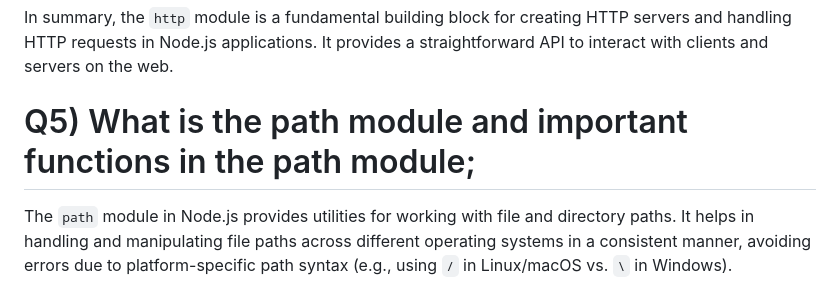
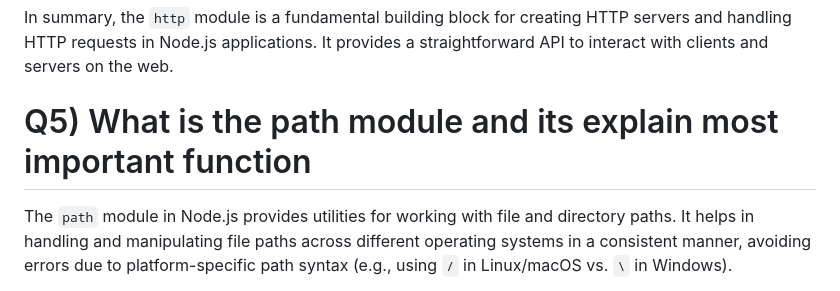
Before and after one commit to prakashdeep2902/node-js-important-concepts, a Markdown page: README.md, the part around the change. GitHub-like rendering.

```diff
--- a/README.md
+++ b/README.md
@@ -581,7 +581,7 @@ Here are the most important functions in the `http` module:
 
 In summary, the `http` module is a fundamental building block for creating HTTP servers and handling HTTP requests in Node.js applications. It provides a straightforward API to interact with clients and servers on the web.
 
-# Q5) What is the path module and important functions in the path module;
+# Q5) What is the path module and its explain most important function
 
 The `path` module in Node.js provides utilities for working with file and directory paths. It helps in handling and manipulating file paths across different operating systems in a consistent manner, avoiding errors due to platform-specific path syntax (e.g., using `/` in Linux/macOS vs. `\` in Windows).
 
```
